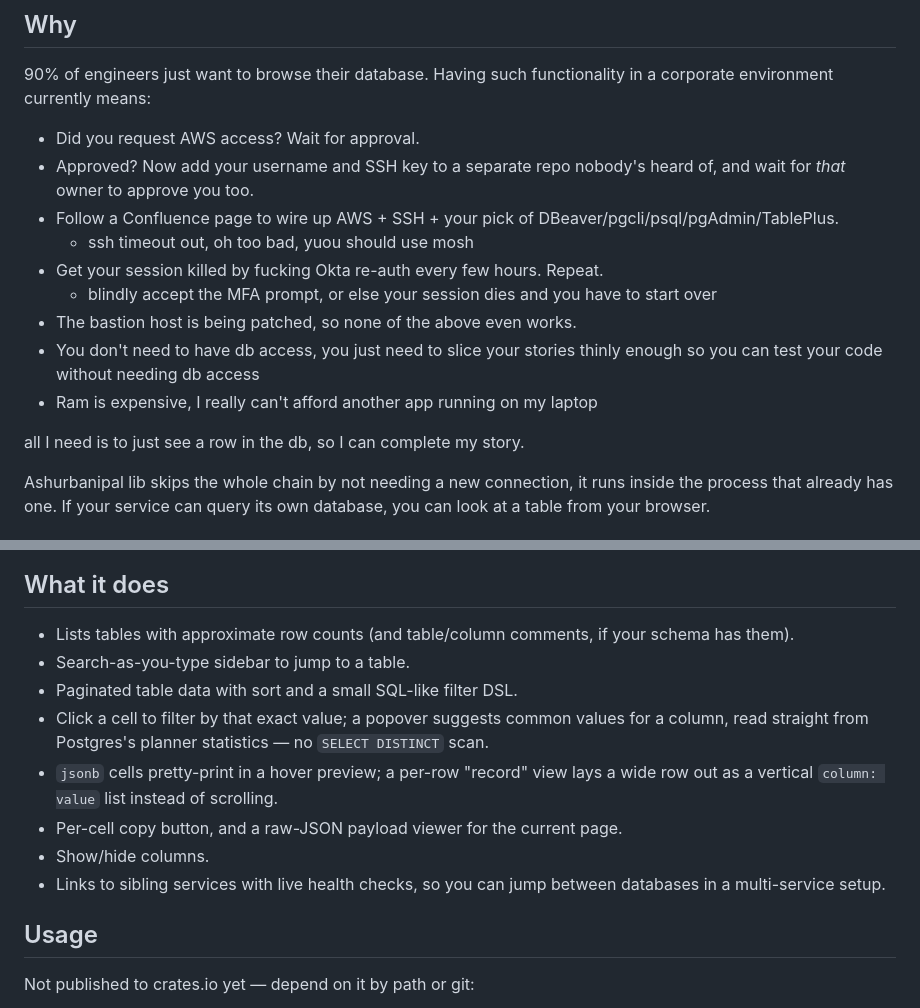
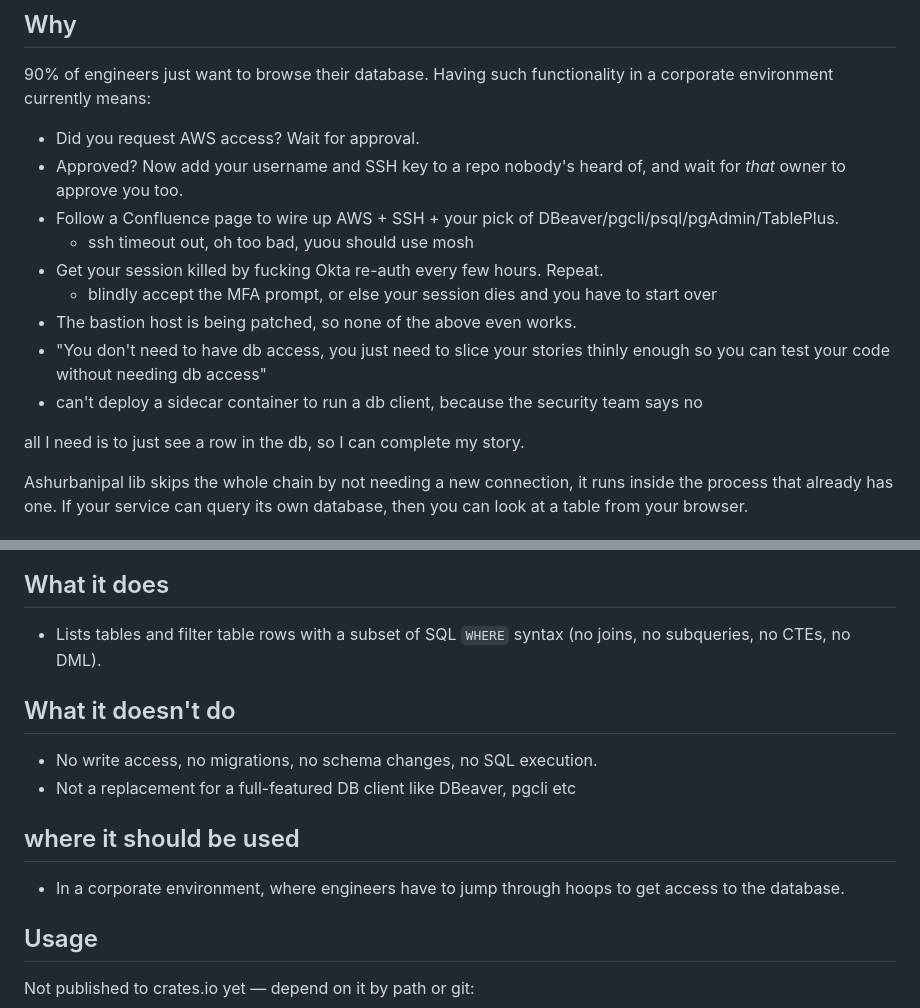
Before and after one commit to mt-empty/ashurbanipal, a Markdown page: readme.md, 2 parts joined by grey strips. Drawn GitHub-style.

Commit message:
simplified readme

```diff
--- a/readme.md
+++ b/readme.md
@@ -9,16 +11,16 @@ A self-contained, embeddable database browser(read only). no separate DB client,
 90% of engineers just want to browse their database. Having such functionality in a corporate environment currently means:
 
 - Did you request AWS access? Wait for approval.
-- Approved? Now add your username and SSH key to a separate repo nobody's heard of, and wait for *that* owner to approve you too.
+- Approved? Now add your username and SSH key to a repo nobody's heard of, and wait for *that* owner to approve you too.
 - Follow a Confluence page to wire up AWS + SSH + your pick of DBeaver/pgcli/psql/pgAdmin/TablePlus.
     - ssh timeout out, oh too bad, yuou should use mosh
 - Get your session killed by fucking Okta re-auth every few hours. Repeat.
     - blindly accept the MFA prompt, or else your session dies and you have to start over
 - The bastion host is being patched, so none of the above even works.
-- You don't need to have db access, you just need to slice your stories thinly enough so you can test your code without needing db access
-- Ram is expensive, I really can't afford another app running on my laptop
+- "You don't need to have db access, you just need to slice your stories thinly enough so you can test your code without needing db access"
+- can't deploy a sidecar container to run a db client, because the security team says no
 
 all I need is to just see a row in the db, so I can complete my story.
 
-Ashurbanipal lib skips the whole chain by not needing a new connection, it runs inside the process that already has one. If your service can query its own database, you can look at a table from your browser.
+Ashurbanipal lib skips the whole chain by not needing a new connection, it runs inside the process that already has one. If your service can query its own database, then you can look at a table from your browser.
 
@@ -28,19 +27,17 @@ Ashurbanipal lib skips the whole chain by not needing a new connection, it runs
 
 ## What it does
 
-- Lists tables with approximate row counts (and table/column comments, if
-  your schema has them).
-- Search-as-you-type sidebar to jump to a table.
-- Paginated table data with sort and a small SQL-like filter DSL.
-- Click a cell to filter by that exact value; a popover suggests common
-  values for a column, read straight from Postgres's planner statistics —
-  no `SELECT DISTINCT` scan.
-- `jsonb` cells pretty-print in a hover preview; a per-row "record" view lays
-  a wide row out as a vertical `column: value` list instead of scrolling.
-- Per-cell copy button, and a raw-JSON payload viewer for the current page.
-- Show/hide columns.
-- Links to sibling services with live health checks, so you can jump between
-  databases in a multi-service setup.
+- Lists tables and filter table rows with a subset of SQL `WHERE` syntax (no joins, no subqueries, no CTEs, no DML).
+
+## What it doesn't do
+
+- No write access, no migrations, no schema changes, no SQL execution.
+- Not a replacement for a full-featured DB client like DBeaver, pgcli etc
+
+## where it should be used
+
+- In a corporate environment, where engineers have to jump through hoops to get access to the database.
+
 
 ## Usage
 
```
Also changed, not shown: other parts of readme.md (+2 -3 lines).
